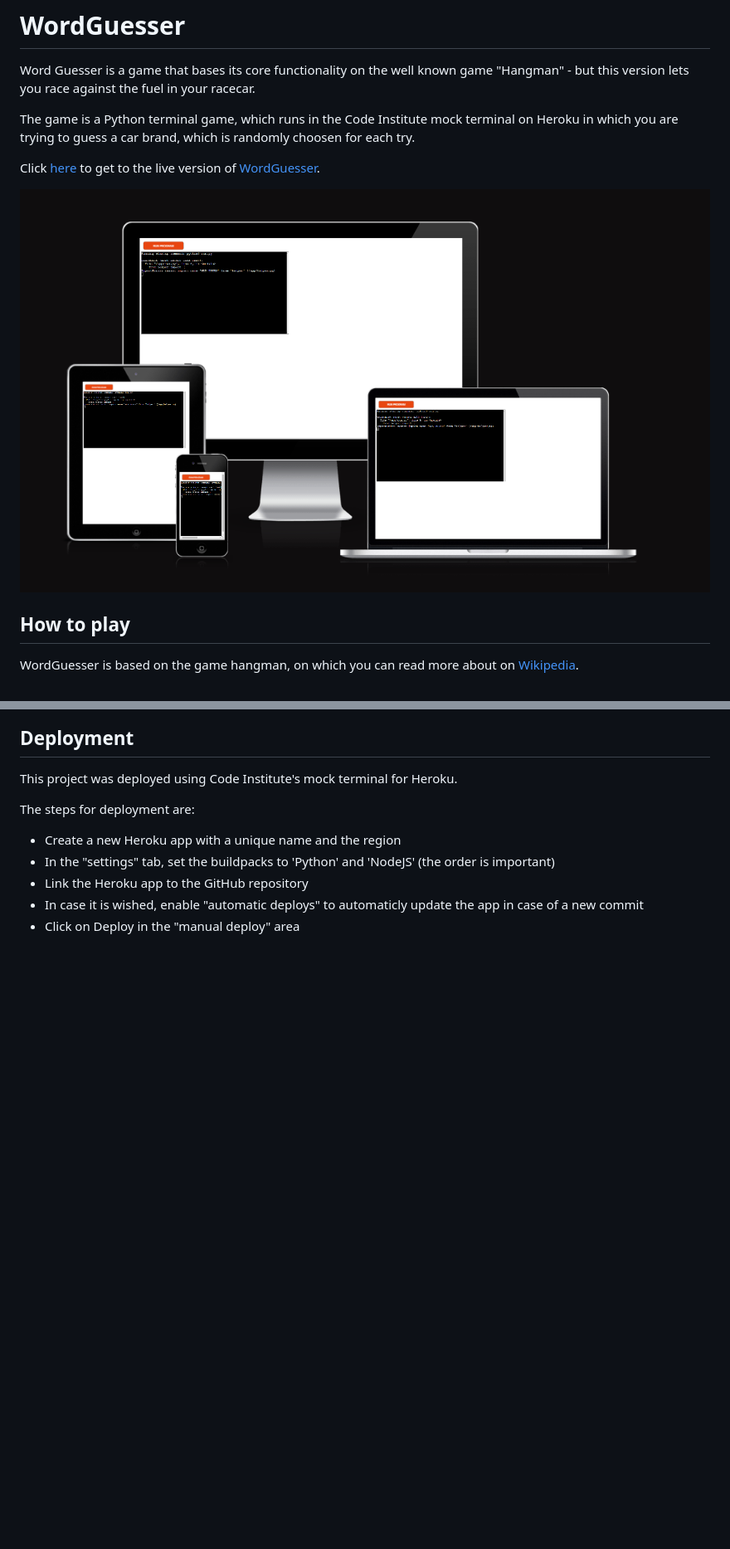
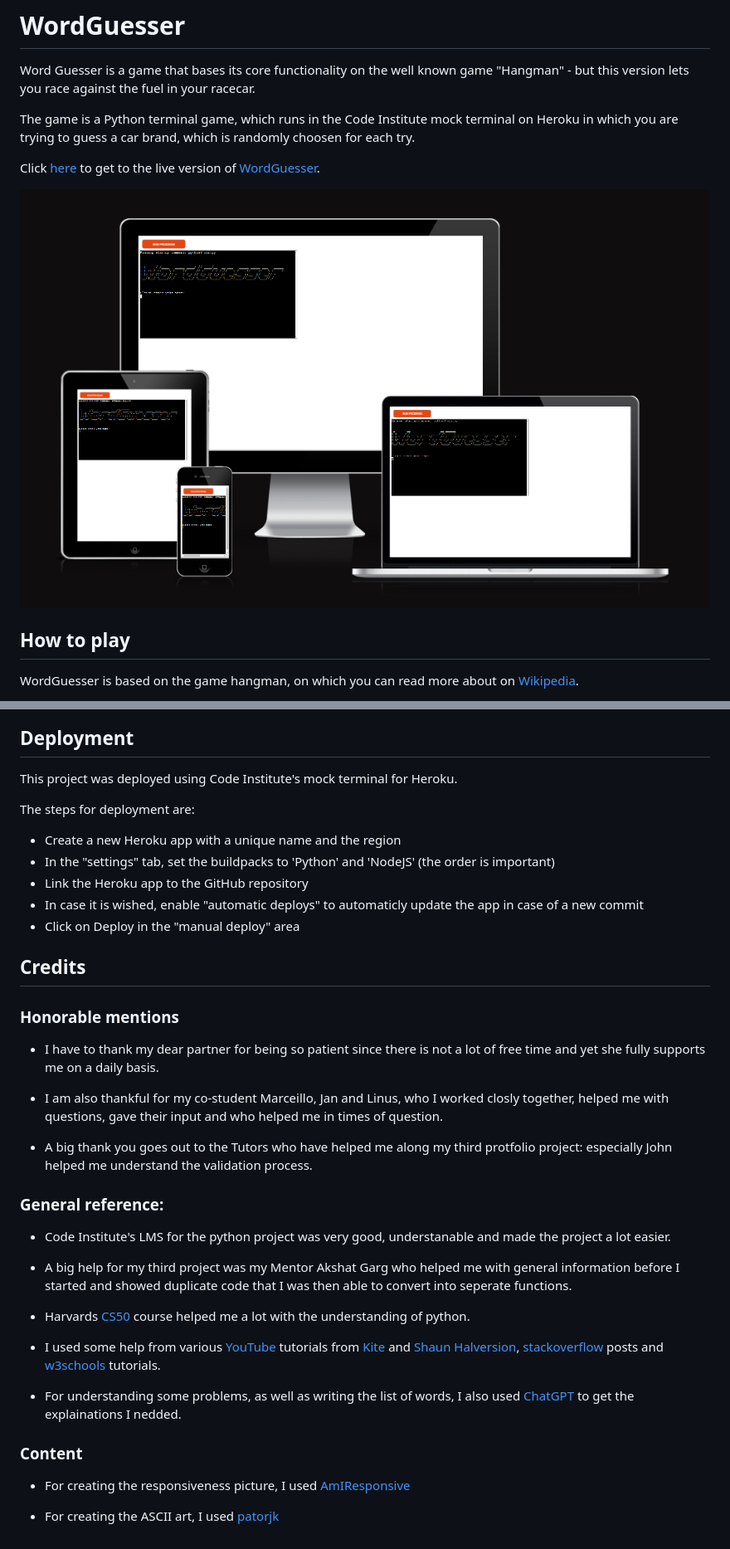
Before and after one commit to Mienjung97/WordGuesser, a Markdown page: README.md, 2 parts joined by grey strips. Shown: that part at 83% size. Rendered like a GitHub page; pictures changed too: readme/responsiveness.PNG; blank space fills up the shorter version.

Commit message:
readme: added 'credits' section

```diff
--- a/README.md
+++ b/README.md
@@ -145,4 +145,29 @@ The steps for deployment are:
 - In case it is wished, enable "automatic deploys" to automaticly update the app in case of a new commit
 - Click on Deploy in the "manual deploy" area
 
-##
+## Credits
+
+### Honorable mentions
+- I have to thank my dear partner for being so patient since there is not a lot of free time and yet she fully supports me on a daily basis.
+
+- I am also thankful for my co-student Marceillo, Jan and Linus, who I worked closly together, helped me with questions, gave their input and who helped me in times of question.
+
+- A big thank you goes out to the Tutors who have helped me along my third protfolio project: especially John helped me understand the validation process.
+
+### General reference:
+- Code Institute's LMS for the python project was very good, understanable and made the project a lot easier.
+
+- A big help for my third project was my Mentor Akshat Garg who helped me with general information before I started and showed duplicate code that I was then able to convert into seperate functions.
+
+- Harvards [CS50](https://www.youtube.com/watch?v=nLRL_NcnK-4&list=WL) course helped me a lot with the understanding of python.
+
+- I used some help from various [YouTube](https://www.youtube.com/) tutorials from [Kite](https://www.youtube.com/watch?v=m4nEnsavl6w&list=WL) and [Shaun Halversion](https://www.youtube.com/watch?v=pFvSb7cb_Us), [stackoverflow](https://stackoverflow.com/) posts and [w3schools](https://www.w3schools.com/) tutorials.
+
+- For understanding some problems, as well as writing the list of words, I also used [ChatGPT](https://chat.openai.com/) to get the explainations I nedded.
+
+
+### Content
+
+- For creating the responsiveness picture, I used [AmIResponsive](https://ui.dev/amiresponsive)
+
+- For creating the ASCII art, I used [patorjk](https://patorjk.com/software/taag/#p=display&f=Slant&t=Type%20Something%20)
```
